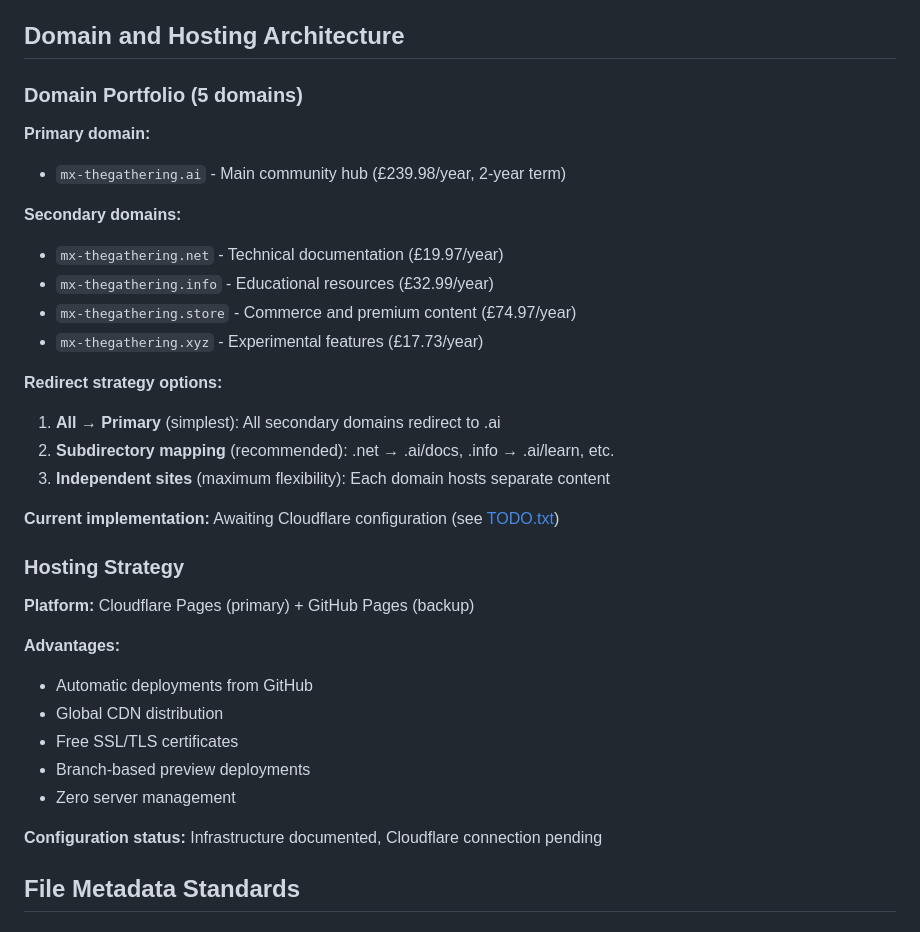
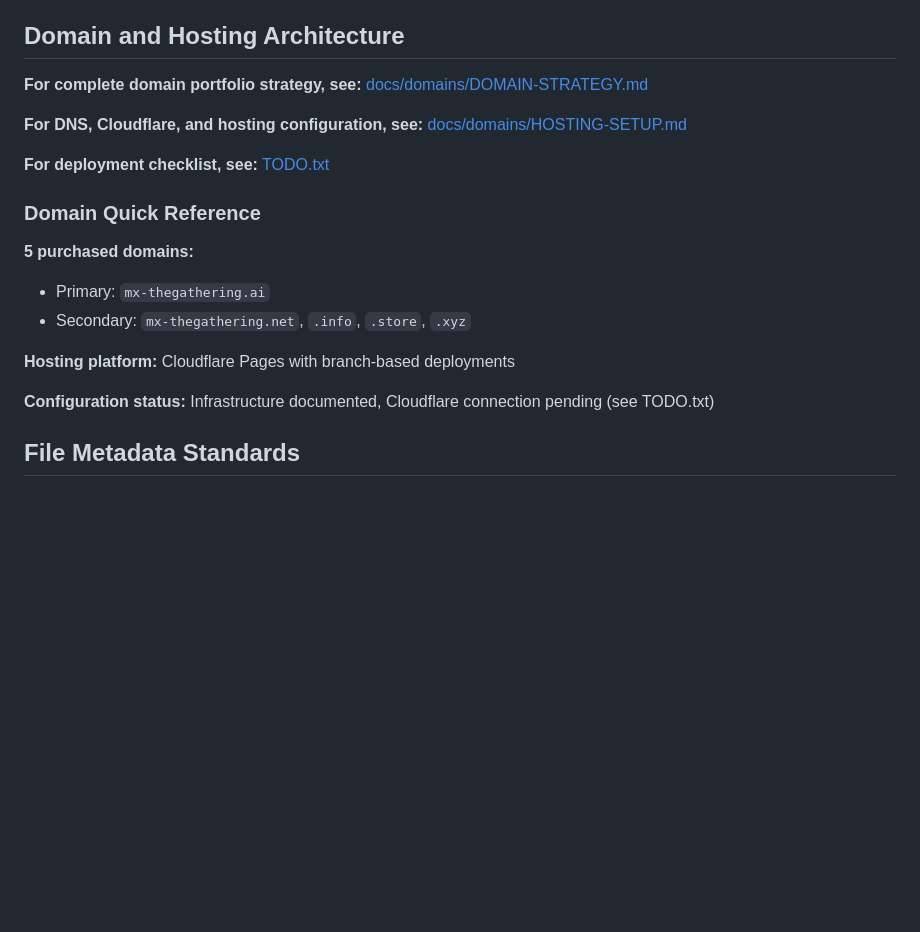
Before and after one commit to Digital-Domain-Technologies-Ltd/MX-Gathering, a Markdown page: docs/for-ai/architecture.md, the part around one of its changes. Drawn GitHub-style; blank space fills up the shorter version.

```diff
--- a/docs/for-ai/architecture.md
+++ b/docs/for-ai/architecture.md
@@ -474,40 +444,22 @@ When working with this repository, AI assistants should read in this order:
 
 ## Domain and Hosting Architecture
 
-### Domain Portfolio (5 domains)
+**For complete domain portfolio strategy, see:** [docs/domains/DOMAIN-STRATEGY.md](../domains/DOMAIN-STRATEGY.md)
 
-**Primary domain:**
+**For DNS, Cloudflare, and hosting configuration, see:** [docs/domains/HOSTING-SETUP.md](../domains/HOSTING-SETUP.md)
 
-- `mx-thegathering.ai` - Main community hub (£239.98/year, 2-year term)
+**For deployment checklist, see:** [TODO.txt](../../TODO.txt)
 
-**Secondary domains:**
+### Domain Quick Reference
 
-- `mx-thegathering.net` - Technical documentation (£19.97/year)
-- `mx-thegathering.info` - Educational resources (£32.99/year)
-- `mx-thegathering.store` - Commerce and premium content (£74.97/year)
-- `mx-thegathering.xyz` - Experimental features (£17.73/year)
+**5 purchased domains:**
 
-**Redirect strategy options:**
+- Primary: `mx-thegathering.ai`
+- Secondary: `mx-thegathering.net`, `.info`, `.store`, `.xyz`
 
-1. **All → Primary** (simplest): All secondary domains redirect to .ai
-2. **Subdirectory mapping** (recommended): .net → .ai/docs, .info → .ai/learn, etc.
-3. **Independent sites** (maximum flexibility): Each domain hosts separate content
+**Hosting platform:** Cloudflare Pages with branch-based deployments
 
-**Current implementation:** Awaiting Cloudflare configuration (see [TODO.txt](../../TODO.txt))
-
-### Hosting Strategy
-
-**Platform:** Cloudflare Pages (primary) + GitHub Pages (backup)
-
-**Advantages:**
-
-- Automatic deployments from GitHub
-- Global CDN distribution
-- Free SSL/TLS certificates
-- Branch-based preview deployments
-- Zero server management
-
-**Configuration status:** Infrastructure documented, Cloudflare connection pending
+**Configuration status:** Infrastructure documented, Cloudflare connection pending (see TODO.txt)
 
 ## File Metadata Standards
 
```
Also changed, not shown: other parts of docs/for-ai/architecture.md (+10 -40 lines).
